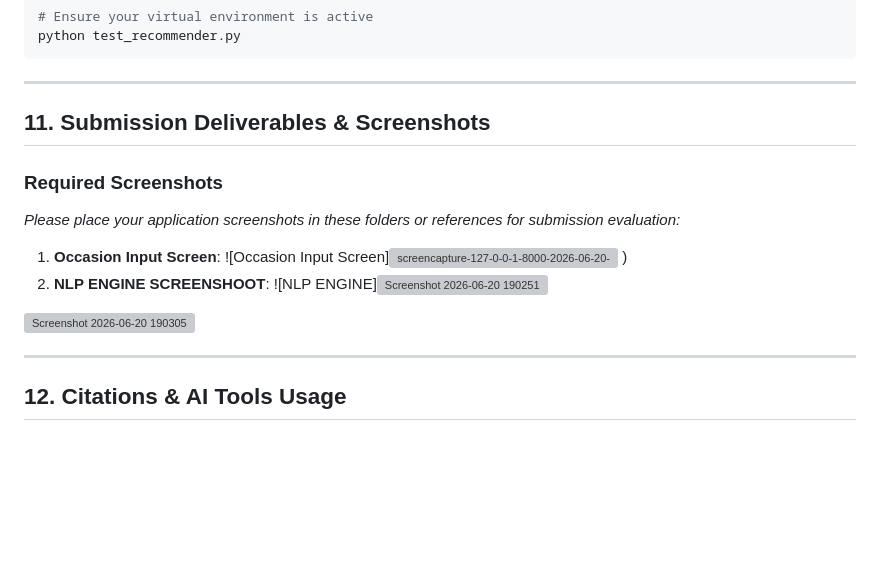
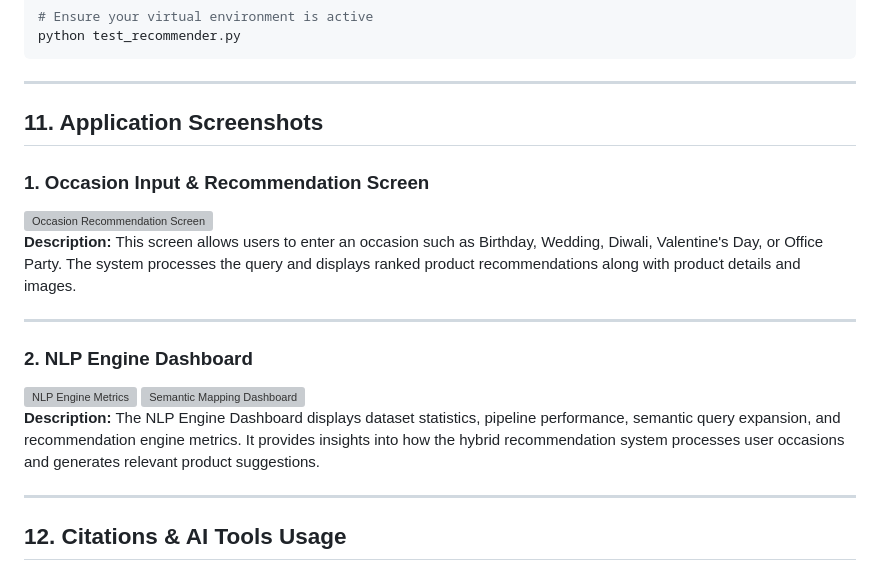
Before and after one commit to Ra-stack-hub/task-submission, a Markdown page: README.md, the part around the change. Drawn GitHub-style; blank space fills up the shorter version; grey boxes are pictures that could not be loaded.

```diff
--- a/README.md
+++ b/README.md
@@ -221,18 +221,25 @@ python test_recommender.py
 
 ---
 
-## 11. Submission Deliverables & Screenshots
+## 11. Application Screenshots
 
-### Required Screenshots
-*Please place your application screenshots in these folders or references for submission evaluation:*
+### 1. Occasion Input & Recommendation Screen
 
-1. **Occasion Input Screen**:
-   ![Occasion Input Screen]<img width="400" height="1400" alt="screencapture-127-0-0-1-8000-2026-06-20-19_02_03 (1)" src="https://github.com/user-attachments/assets/320275dd-78c9-42fa-bb84-b4485573f1a3" />
-)
-2. **NLP ENGINE SCREENSHOOT**:
-   ![NLP ENGINE]<img width="298" height="716" alt="Screenshot 2026-06-20 190251" src="https://github.com/user-attachments/assets/544b9975-5d27-4862-ac84-49d2d720621b" />
-<img width="356" height="286" alt="Screenshot 2026-06-20 190305" src="https://github.com/user-attachments/assets/c853d359-9d73-4c46-810c-d6dc414cf35c" />
+<img width="400" alt="Occasion Recommendation Screen" src="https://github.com/user-attachments/assets/320275dd-78c9-42fa-bb84-b4485573f1a3" />
 
+**Description:**
+This screen allows users to enter an occasion such as Birthday, Wedding, Diwali, Valentine's Day, or Office Party. The system processes the query and displays ranked product recommendations along with product details and images.
+
+---
+
+### 2. NLP Engine Dashboard
+
+<img width="350" alt="NLP Engine Metrics" src="https://github.com/user-attachments/assets/544b9975-5d27-4862-ac84-49d2d720621b" />
+
+<img width="350" alt="Semantic Mapping Dashboard" src="https://github.com/user-attachments/assets/c853d359-9d73-4c46-810c-d6dc414cf35c" />
+
+**Description:**
+The NLP Engine Dashboard displays dataset statistics, pipeline performance, semantic query expansion, and recommendation engine metrics. It provides insights into how the hybrid recommendation system processes user occasions and generates relevant product suggestions.
 
 ---
 
```
